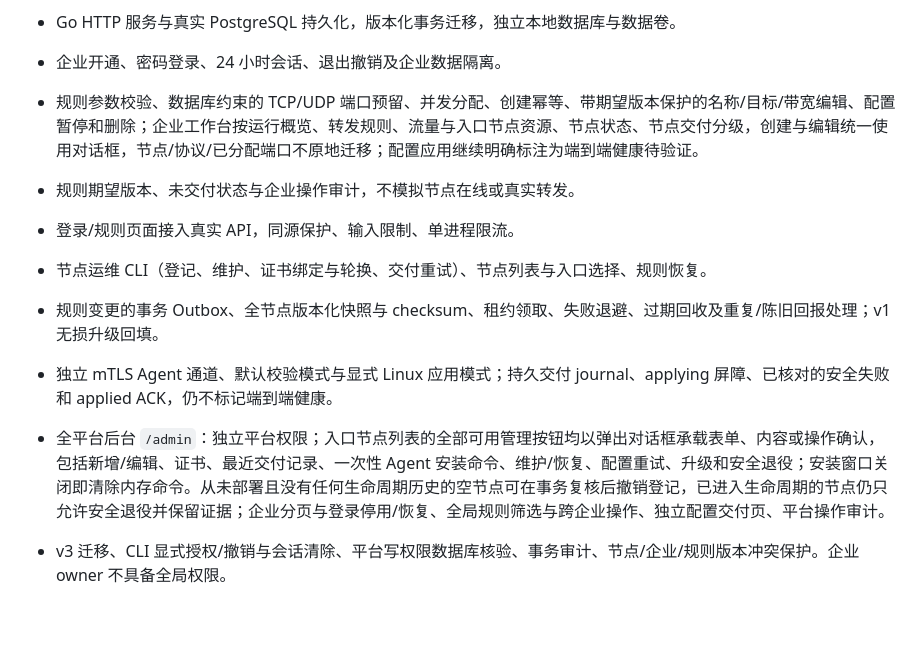
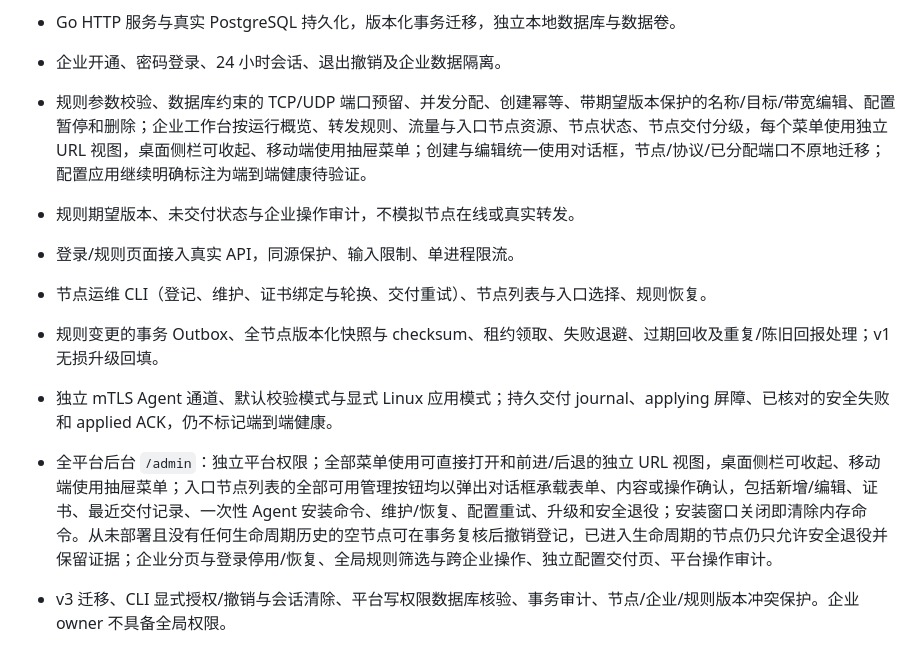
Before and after one commit to LightToUs/reladock, a Markdown page: docs/ROADMAP.md, the part around the change. GitHub-like rendering; blank space fills up the shorter version.

```diff
--- a/docs/ROADMAP.md
+++ b/docs/ROADMAP.md
@@ -6,13 +6,13 @@
 
 - Go HTTP 服务与真实 PostgreSQL 持久化，版本化事务迁移，独立本地数据库与数据卷。
 - 企业开通、密码登录、24 小时会话、退出撤销及企业数据隔离。
-- 规则参数校验、数据库约束的 TCP/UDP 端口预留、并发分配、创建幂等、带期望版本保护的名称/目标/带宽编辑、配置暂停和删除；企业工作台按运行概览、转发规则、流量与入口节点资源、节点状态、节点交付分级，创建与编辑统一使用对话框，节点/协议/已分配端口不原地迁移；配置应用继续明确标注为端到端健康待验证。
+- 规则参数校验、数据库约束的 TCP/UDP 端口预留、并发分配、创建幂等、带期望版本保护的名称/目标/带宽编辑、配置暂停和删除；企业工作台按运行概览、转发规则、流量与入口节点资源、节点状态、节点交付分级，每个菜单使用独立 URL 视图，桌面侧栏可收起、移动端使用抽屉菜单；创建与编辑统一使用对话框，节点/协议/已分配端口不原地迁移；配置应用继续明确标注为端到端健康待验证。
 - 规则期望版本、未交付状态与企业操作审计，不模拟节点在线或真实转发。
 - 登录/规则页面接入真实 API，同源保护、输入限制、单进程限流。
 - 节点运维 CLI（登记、维护、证书绑定与轮换、交付重试）、节点列表与入口选择、规则恢复。
 - 规则变更的事务 Outbox、全节点版本化快照与 checksum、租约领取、失败退避、过期回收及重复/陈旧回报处理；v1 无损升级回填。
 - 独立 mTLS Agent 通道、默认校验模式与显式 Linux 应用模式；持久交付 journal、applying 屏障、已核对的安全失败和 applied ACK，仍不标记端到端健康。
-- 全平台后台 `/admin`：独立平台权限；入口节点列表的全部可用管理按钮均以弹出对话框承载表单、内容或操作确认，包括新增/编辑、证书、最近交付记录、一次性 Agent 安装命令、维护/恢复、配置重试、升级和安全退役；安装窗口关闭即清除内存命令。从未部署且没有任何生命周期历史的空节点可在事务复核后撤销登记，已进入生命周期的节点仍只允许安全退役并保留证据；企业分页与登录停用/恢复、全局规则筛选与跨企业操作、独立配置交付页、平台操作审计。
+- 全平台后台 `/admin`：独立平台权限；全部菜单使用可直接打开和前进/后退的独立 URL 视图，桌面侧栏可收起、移动端使用抽屉菜单；入口节点列表的全部可用管理按钮均以弹出对话框承载表单、内容或操作确认，包括新增/编辑、证书、最近交付记录、一次性 Agent 安装命令、维护/恢复、配置重试、升级和安全退役；安装窗口关闭即清除内存命令。从未部署且没有任何生命周期历史的空节点可在事务复核后撤销登记，已进入生命周期的节点仍只允许安全退役并保留证据；企业分页与登录停用/恢复、全局规则筛选与跨企业操作、独立配置交付页、平台操作审计。
 - v3 迁移、CLI 显式授权/撤销与会话清除、平台写权限数据库核验、事务审计、节点/企业/规则版本冲突保护。企业 owner 不具备全局权限。
 - 真实 PostgreSQL 集成测试：端口竞争、越权、幂等冲突、事务回滚、会话生命周期及 HTTP 安全边界，支持竞态检测。
 - 邮箱绑定邀请、成员角色、Key 范围/到期/撤销及 HTTP 与事务内权限复核，网页已接入。
```
Also changed, not shown: README.md (+2 -0 lines), docs/IMPLEMENTATION_STATUS.md (+6 -5 lines).
